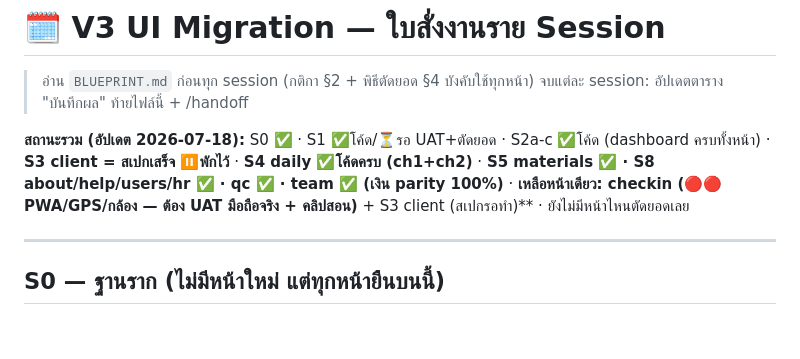
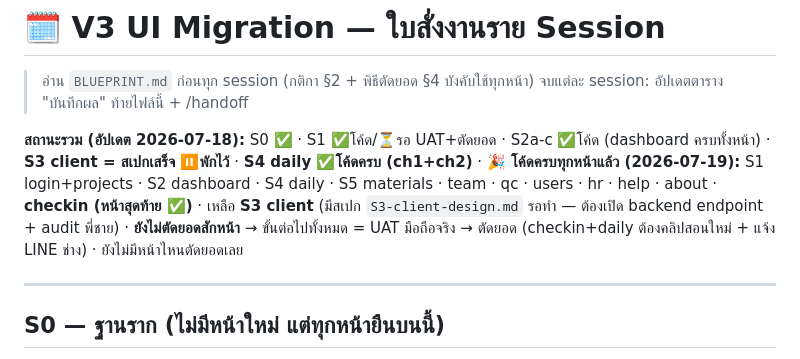
Before and after one commit to keatudom/DSTR-PM-V2, a Markdown page: docs/v3-ui-migration/SESSIONS.md, the part around the change. GitHub-like rendering; blank space fills up the shorter version.

Commit message:
docs(v3): 🎉 checkin เสร็จ — โค้ดครบทุกหน้าแล้ว เหลือ S3 client + ตัดยอด

```diff
--- a/docs/v3-ui-migration/SESSIONS.md
+++ b/docs/v3-ui-migration/SESSIONS.md
@@ -3,7 +3,7 @@
 > อ่าน `BLUEPRINT.md` ก่อนทุก session (กติกา §2 + พิธีตัดยอด §4 บังคับใช้ทุกหน้า)
 > จบแต่ละ session: อัปเดตตาราง "บันทึกผล" ท้ายไฟล์นี้ + /handoff
 
-**สถานะรวม (อัปเดต 2026-07-18):** S0 ✅ · S1 ✅โค้ด/⏳รอ UAT+ตัดยอด · S2a-c ✅โค้ด (dashboard ครบทั้งหน้า) · **S3 client = สเปกเสร็จ ⏸️พักไว้** · **S4 daily ✅โค้ดครบ (ch1+ch2)** · **S5 materials ✅ · S8 about/help/users/hr ✅ · qc ✅ · team ✅ (เงิน parity 100%)** · **เหลือหน้าเดียว: checkin (🔴🔴 PWA/GPS/กล้อง — ต้อง UAT มือถือจริง + คลิปสอน)** + S3 client (สเปกรอทำ)** · ยังไม่มีหน้าไหนตัดยอดเลย
+**สถานะรวม (อัปเดต 2026-07-18):** S0 ✅ · S1 ✅โค้ด/⏳รอ UAT+ตัดยอด · S2a-c ✅โค้ด (dashboard ครบทั้งหน้า) · **S3 client = สเปกเสร็จ ⏸️พักไว้** · **S4 daily ✅โค้ดครบ (ch1+ch2)** · **🎉 โค้ดครบทุกหน้าแล้ว (2026-07-19):** S1 login+projects · S2 dashboard · S4 daily · S5 materials · team · qc · users · hr · help · about · **checkin (หน้าสุดท้าย ✅)** · เหลือ **S3 client** (มีสเปก `S3-client-design.md` รอทำ — ต้องเปิด backend endpoint + audit พี่ชาย) · **ยังไม่ตัดยอดสักหน้า** → ขั้นต่อไปทั้งหมด = UAT มือถือจริง → ตัดยอด (checkin+daily ต้องคลิปสอนใหม่ + แจ้ง LINE ช่าง) · ยังไม่มีหน้าไหนตัดยอดเลย
 
 ---
 
```
